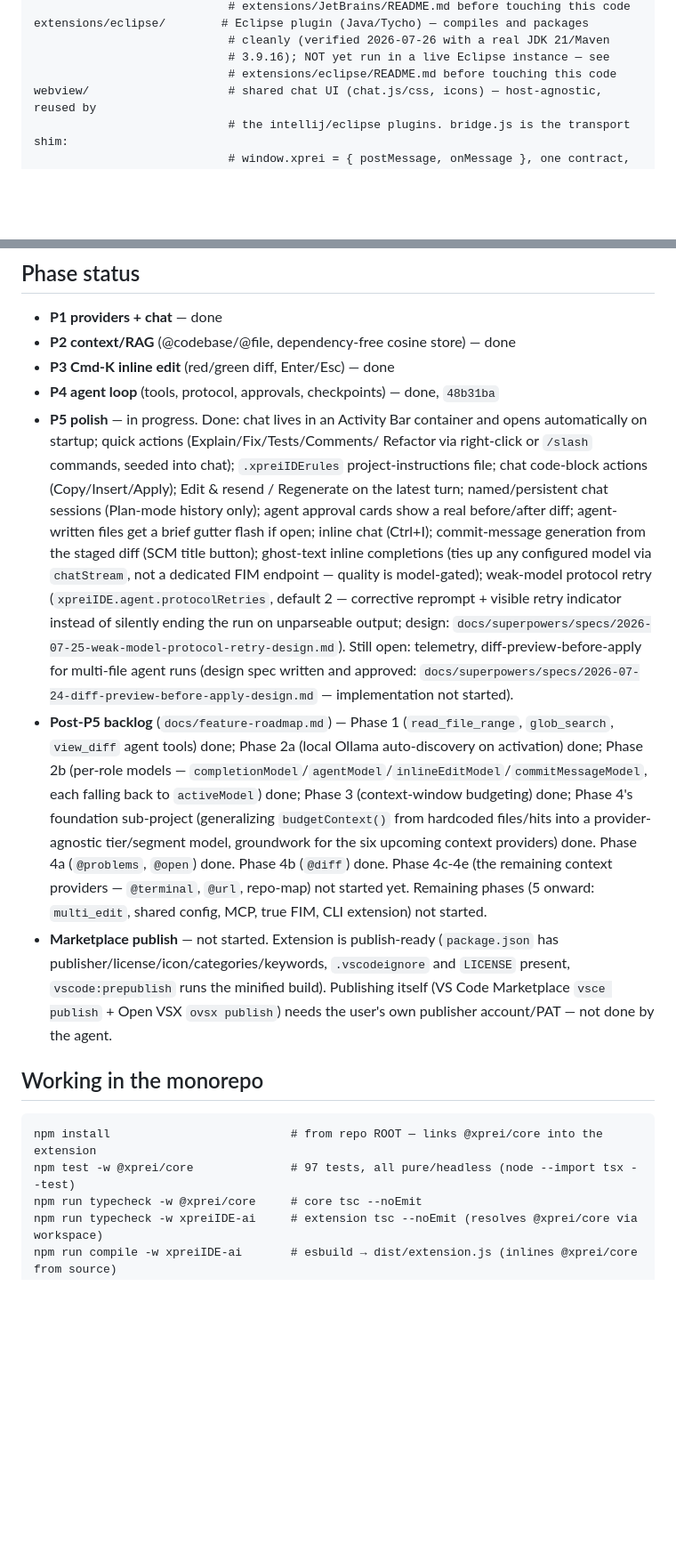
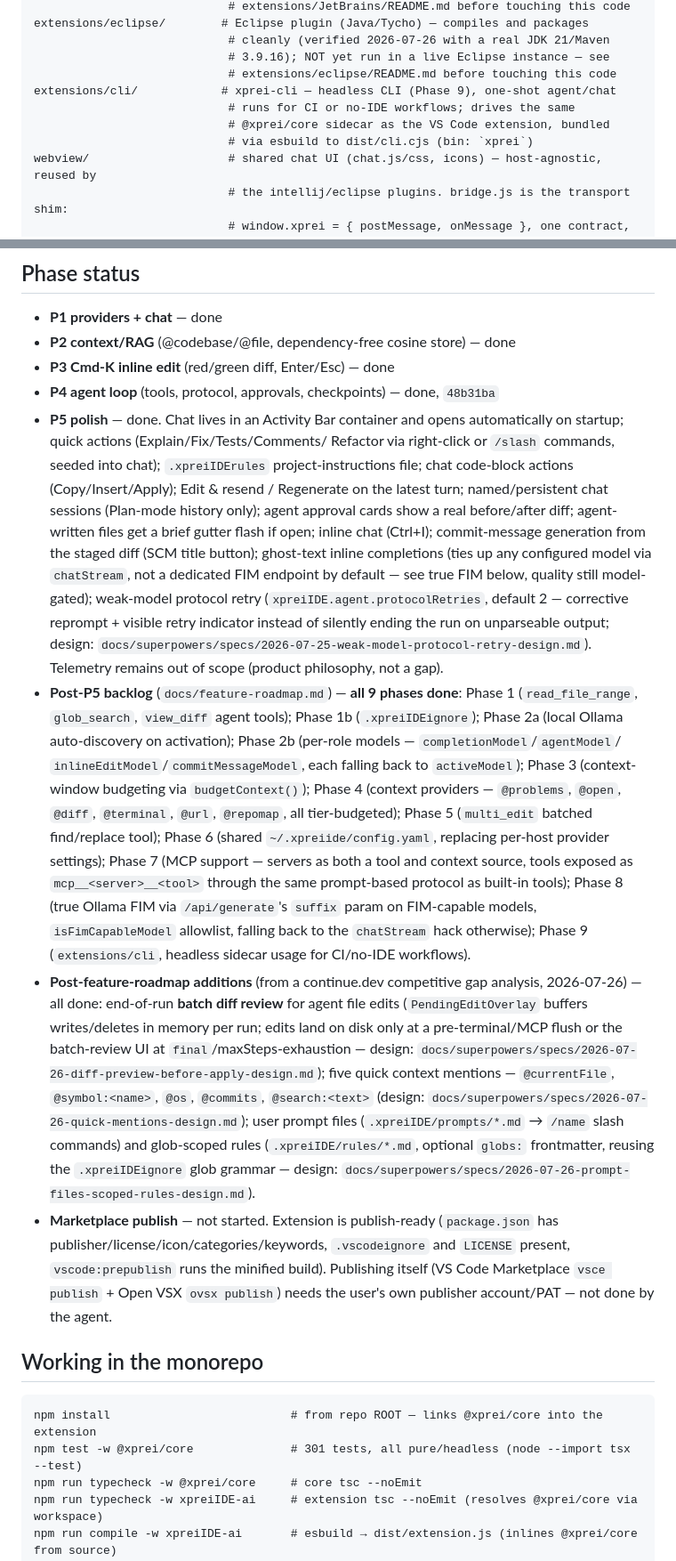
Before and after one commit to Babbros-Product/xprei-ide, a Markdown page: CLAUDE.md, 2 parts joined by grey strips. Shown at 89% size. Drawn GitHub-style; blank space fills up the shorter version.

Commit message:
docs: bring CLAUDE.md and root README up to date with all shipped work
CLAUDE.md's Phase status section still said P5 was "in progress" with
diff-preview-before-apply unimplemented, and that Phase 4c-4e/5-9 of the
post-P5 backlog (multi_edit, shared config, MCP, true FIM, CLI) hadn't
started — all of that is done. Rewrote it to reflect actual state, added
the three features shipped this session (batch diff review, quick
mentions, prompt files/scoped rules), added extensions/cli to the Layout
tree, and updated the two stale test-count references (97 -> 301).

Root README's Repository layout tree still called packages/core, webview,
and both non-VS-Code IDE plugins "in development" even though core/webview
are foundational and actively used, and JetBrains/Eclipse now compile and
package cleanly; also added the missing extensions/cli entry.

````diff
--- a/CLAUDE.md
+++ b/CLAUDE.md
@@ -75,6 +77,10 @@ extensions/eclipse/        # Eclipse plugin (Java/Tycho) — compiles and packag
                             # cleanly (verified 2026-07-26 with a real JDK 21/Maven
                             # 3.9.16); NOT yet run in a live Eclipse instance — see
                             # extensions/eclipse/README.md before touching this code
+extensions/cli/            # xprei-cli — headless CLI (Phase 9), one-shot agent/chat
+                            # runs for CI or no-IDE workflows; drives the same
+                            # @xprei/core sidecar as the VS Code extension, bundled
+                            # via esbuild to dist/cli.cjs (bin: `xprei`)
 webview/                    # shared chat UI (chat.js/css, icons) — host-agnostic, reused by
                             # the intellij/eclipse plugins. bridge.js is the transport shim:
                             # window.xprei = { postMessage, onMessage }, one contract, three hosts.
@@ -87,8 +93,8 @@ docs/                      # specs (superpowers/specs) + multi-ide-plan.md
 - **P2 context/RAG** (@codebase/@file, dependency-free cosine store) — done
 - **P3 Cmd-K inline edit** (red/green diff, Enter/Esc) — done
 - **P4 agent loop** (tools, protocol, approvals, checkpoints) — done, `48b31ba`
-- **P5 polish** — in progress. Done: chat lives in an Activity Bar container
-  and opens automatically on startup; quick actions (Explain/Fix/Tests/Comments/
+- **P5 polish** — done. Chat lives in an Activity Bar container and opens
+  automatically on startup; quick actions (Explain/Fix/Tests/Comments/
   Refactor via right-click or `/slash` commands, seeded into chat); `.xpreiIDErules`
   project-instructions file; chat code-block actions (Copy/Insert/Apply);
   Edit & resend / Regenerate on the latest turn; named/persistent chat sessions
@@ -96,26 +102,41 @@ docs/                      # specs (superpowers/specs) + multi-ide-plan.md
   agent-written files get a brief gutter flash if open; inline chat (Ctrl+I);
   commit-message generation from the staged diff (SCM title button); ghost-text
   inline completions (ties up any configured model via `chatStream`, not a
-  dedicated FIM endpoint — quality is model-gated); weak-model protocol retry
+  dedicated FIM endpoint by default — see true FIM below, quality still
+  model-gated); weak-model protocol retry
   (`xpreiIDE.agent.protocolRetries`, default 2 — corrective reprompt + visible
   retry indicator instead of silently ending the run on unparseable output;
   design: `docs/superpowers/specs/2026-07-25-weak-model-protocol-retry-design.md`).
-  Still open: telemetry, diff-preview-before-apply for multi-file agent
-  runs (design spec written and approved:
-  `docs/superpowers/specs/2026-07-24-diff-preview-before-apply-design.md` —
-  implementation not started).
-- **Post-P5 backlog** (`docs/feature-roadmap.md`) — Phase 1 (`read_file_range`,
-  `glob_search`, `view_diff` agent tools) done; Phase 2a (local Ollama
-  auto-discovery on activation) done; Phase 2b (per-role models —
-  `completionModel`/`agentModel`/`inlineEditModel`/`commitMessageModel`,
-  each falling back to `activeModel`) done; Phase 3 (context-window
-  budgeting) done; Phase 4's foundation sub-project (generalizing
-  `budgetContext()` from hardcoded files/hits into a provider-agnostic
-  tier/segment model, groundwork for the six upcoming context providers)
-  done. Phase 4a (`@problems`, `@open`) done. Phase 4b (`@diff`) done.
-  Phase 4c-4e (the remaining context providers — `@terminal`, `@url`,
-  repo-map) not started yet. Remaining phases (5 onward: `multi_edit`,
-  shared config, MCP, true FIM, CLI extension) not started.
+  Telemetry remains out of scope (product philosophy, not a gap).
+- **Post-P5 backlog** (`docs/feature-roadmap.md`) — **all 9 phases done**:
+  Phase 1 (`read_file_range`, `glob_search`, `view_diff` agent tools);
+  Phase 1b (`.xpreiIDEignore`); Phase 2a (local Ollama auto-discovery on
+  activation); Phase 2b (per-role models — `completionModel`/`agentModel`/
+  `inlineEditModel`/`commitMessageModel`, each falling back to
+  `activeModel`); Phase 3 (context-window budgeting via `budgetContext()`);
+  Phase 4 (context providers — `@problems`, `@open`, `@diff`, `@terminal`,
+  `@url`, `@repomap`, all tier-budgeted); Phase 5 (`multi_edit` batched
+  find/replace tool); Phase 6 (shared `~/.xpreiide/config.yaml`, replacing
+  per-host provider settings); Phase 7 (MCP support — servers as both a
+  tool and context source, tools exposed as `mcp__<server>__<tool>`
+  through the same prompt-based protocol as built-in tools); Phase 8
+  (true Ollama FIM via `/api/generate`'s `suffix` param on FIM-capable
+  models, `isFimCapableModel` allowlist, falling back to the `chatStream`
+  hack otherwise); Phase 9 (`extensions/cli`, headless sidecar usage for
+  CI/no-IDE workflows).
+- **Post-feature-roadmap additions** (from a continue.dev competitive gap
+  analysis, 2026-07-26) — all done: end-of-run **batch diff review** for
+  agent file edits (`PendingEditOverlay` buffers writes/deletes in memory
+  per run; edits land on disk only at a pre-terminal/MCP flush or the
+  batch-review UI at `final`/maxSteps-exhaustion — design:
+  `docs/superpowers/specs/2026-07-26-diff-preview-before-apply-design.md`);
+  five quick context mentions — `@currentFile`, `@symbol:<name>`, `@os`,
+  `@commits`, `@search:<text>` (design:
+  `docs/superpowers/specs/2026-07-26-quick-mentions-design.md`); user
+  prompt files (`.xpreiIDE/prompts/*.md` → `/name` slash commands) and
+  glob-scoped rules (`.xpreiIDE/rules/*.md`, optional `globs:`
+  frontmatter, reusing the `.xpreiIDEignore` glob grammar — design:
+  `docs/superpowers/specs/2026-07-26-prompt-files-scoped-rules-design.md`).
 - **Marketplace publish** — not started. Extension is publish-ready
   (`package.json` has publisher/license/icon/categories/keywords,
   `.vscodeignore` and `LICENSE` present, `vscode:prepublish` runs the
@@ -127,7 +148,7 @@ docs/                      # specs (superpowers/specs) + multi-ide-plan.md
 
 ```
 npm install                          # from repo ROOT — links @xprei/core into the extension
-npm test -w @xprei/core              # 97 tests, all pure/headless (node --import tsx --test)
+npm test -w @xprei/core              # 301 tests, all pure/headless (node --import tsx --test)
 npm run typecheck -w @xprei/core     # core tsc --noEmit
 npm run typecheck -w xpreiIDE-ai     # extension tsc --noEmit (resolves @xprei/core via workspace)
 npm run compile -w xpreiIDE-ai       # esbuild → dist/extension.js (inlines @xprei/core from source)
````
Also changed, not shown: other parts of CLAUDE.md (+9 -5 lines), README.md (+5 -4 lines).
